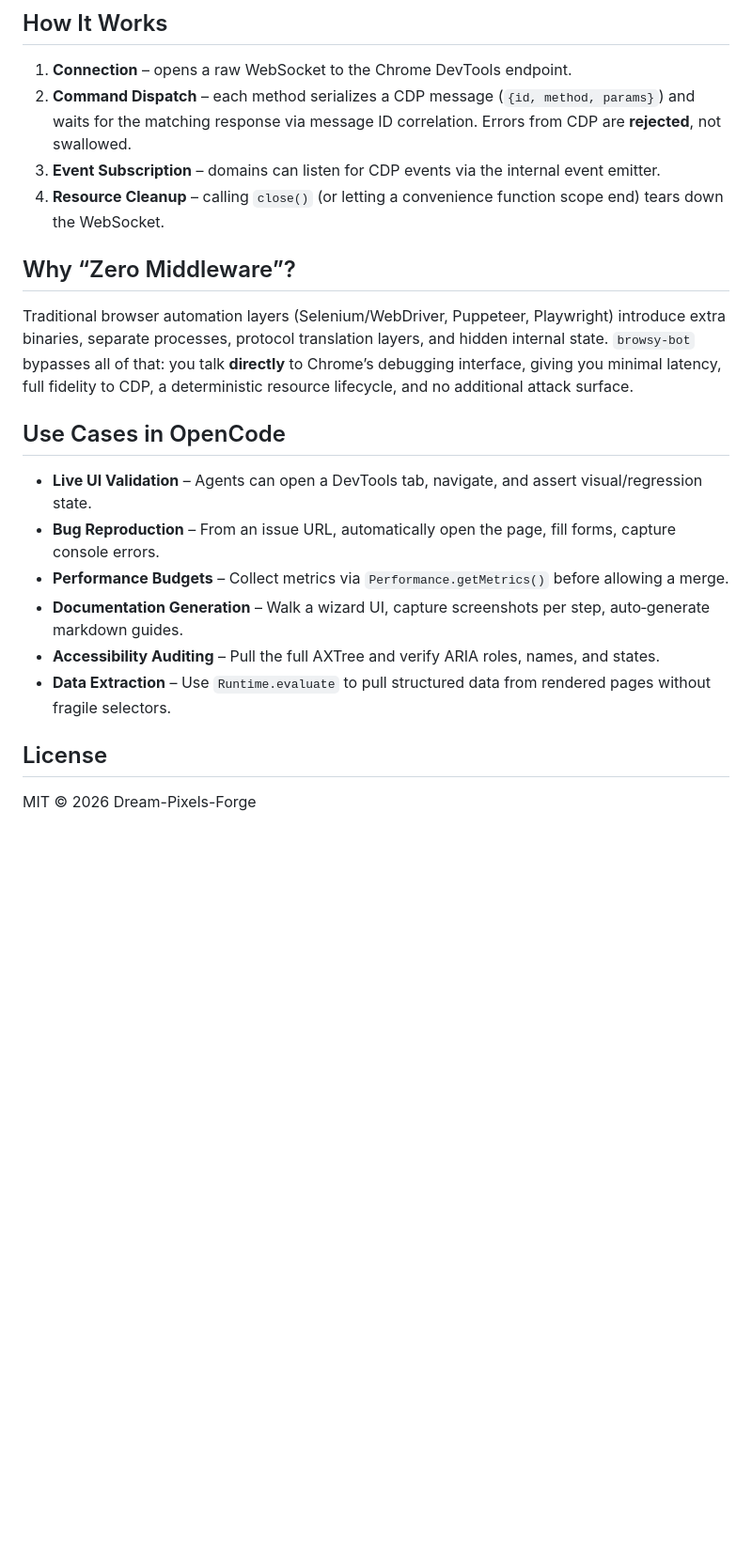
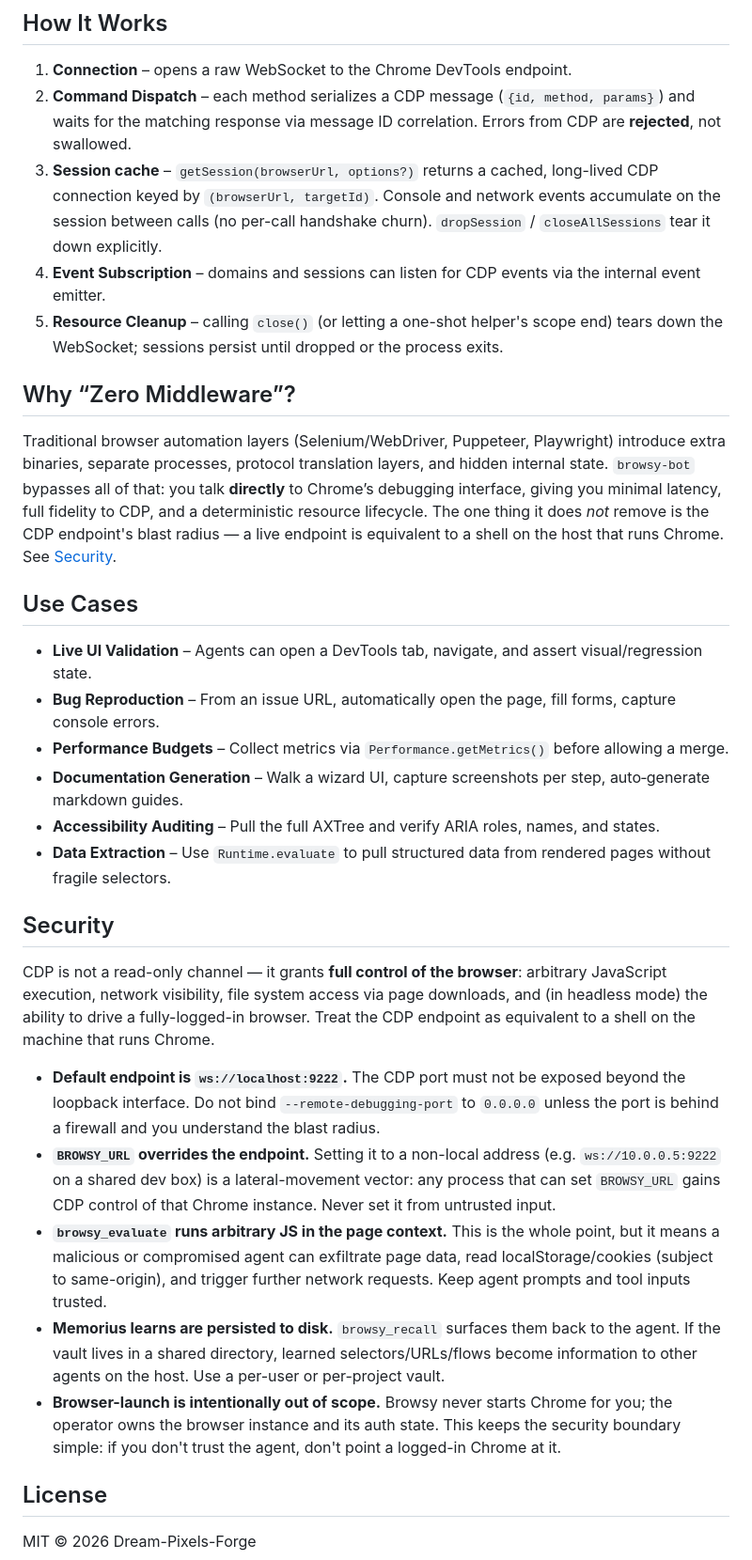
Before and after one commit to Dream-Pixels-Forge/browsy-bot, a Markdown page: README.md, the part around one of its changes. Shown at 94% size. Rendered like a GitHub page; blank space fills up the shorter version.

```diff
--- a/README.md
+++ b/README.md
@@ -353,14 +412,15 @@ npm run example
 
 1. **Connection** – opens a raw WebSocket to the Chrome DevTools endpoint.
 2. **Command Dispatch** – each method serializes a CDP message (`{id, method, params}`) and waits for the matching response via message ID correlation. Errors from CDP are **rejected**, not swallowed.
-3. **Event Subscription** – domains can listen for CDP events via the internal event emitter.
-4. **Resource Cleanup** – calling `close()` (or letting a convenience function scope end) tears down the WebSocket.
+3. **Session cache** – `getSession(browserUrl, options?)` returns a cached, long-lived CDP connection keyed by `(browserUrl, targetId)`. Console and network events accumulate on the session between calls (no per-call handshake churn). `dropSession` / `closeAllSessions` tear it down explicitly.
+4. **Event Subscription** – domains and sessions can listen for CDP events via the internal event emitter.
+5. **Resource Cleanup** – calling `close()` (or letting a one-shot helper's scope end) tears down the WebSocket; sessions persist until dropped or the process exits.
 
 ## Why “Zero Middleware”?
 
-Traditional browser automation layers (Selenium/WebDriver, Puppeteer, Playwright) introduce extra binaries, separate processes, protocol translation layers, and hidden internal state. `browsy-bot` bypasses all of that: you talk **directly** to Chrome’s debugging interface, giving you minimal latency, full fidelity to CDP, a deterministic resource lifecycle, and no additional attack surface.
+Traditional browser automation layers (Selenium/WebDriver, Puppeteer, Playwright) introduce extra binaries, separate processes, protocol translation layers, and hidden internal state. `browsy-bot` bypasses all of that: you talk **directly** to Chrome’s debugging interface, giving you minimal latency, full fidelity to CDP, and a deterministic resource lifecycle. The one thing it does *not* remove is the CDP endpoint's blast radius — a live endpoint is equivalent to a shell on the host that runs Chrome. See [Security](#security).
 
-## Use Cases in OpenCode
+## Use Cases
 
 - **Live UI Validation** – Agents can open a DevTools tab, navigate, and assert visual/regression state.
 - **Bug Reproduction** – From an issue URL, automatically open the page, fill forms, capture console errors.
@@ -369,6 +429,37 @@ Traditional browser automation layers (Selenium/WebDriver, Puppeteer, Playwright
 - **Accessibility Auditing** – Pull the full AXTree and verify ARIA roles, names, and states.
 - **Data Extraction** – Use `Runtime.evaluate` to pull structured data from rendered pages without fragile selectors.
 
+## Security
+
+CDP is not a read-only channel — it grants **full control of the
+browser**: arbitrary JavaScript execution, network visibility, file
+system access via page downloads, and (in headless mode) the ability to
+drive a fully-logged-in browser. Treat the CDP endpoint as
+equivalent to a shell on the machine that runs Chrome.
+
+- **Default endpoint is `ws://localhost:9222`.** The CDP port must
+  not be exposed beyond the loopback interface. Do not bind
+  `--remote-debugging-port` to `0.0.0.0` unless the port is behind
+  a firewall and you understand the blast radius.
+- **`BROWSY_URL` overrides the endpoint.** Setting it to a non-local
+  address (e.g. `ws://10.0.0.5:9222` on a shared dev box) is a
+  lateral-movement vector: any process that can set `BROWSY_URL`
+  gains CDP control of that Chrome instance. Never set it from
+  untrusted input.
+- **`browsy_evaluate` runs arbitrary JS in the page context.** This
+  is the whole point, but it means a malicious or compromised agent
+  can exfiltrate page data, read localStorage/cookies (subject to
+  same-origin), and trigger further network requests. Keep
+  agent prompts and tool inputs trusted.
+- **Memorius learns are persisted to disk.** `browsy_recall`
+  surfaces them back to the agent. If the vault lives in a shared
+  directory, learned selectors/URLs/flows become information to
+  other agents on the host. Use a per-user or per-project vault.
+- **Browser-launch is intentionally out of scope.** Browsy never
+  starts Chrome for you; the operator owns the browser instance and
+  its auth state. This keeps the security boundary simple: if you
+  don't trust the agent, don't point a logged-in Chrome at it.
+
 ## License
 
 MIT © 2026 Dream-Pixels-Forge
```
Also changed, not shown: other parts of README.md (+65 -6 lines).
